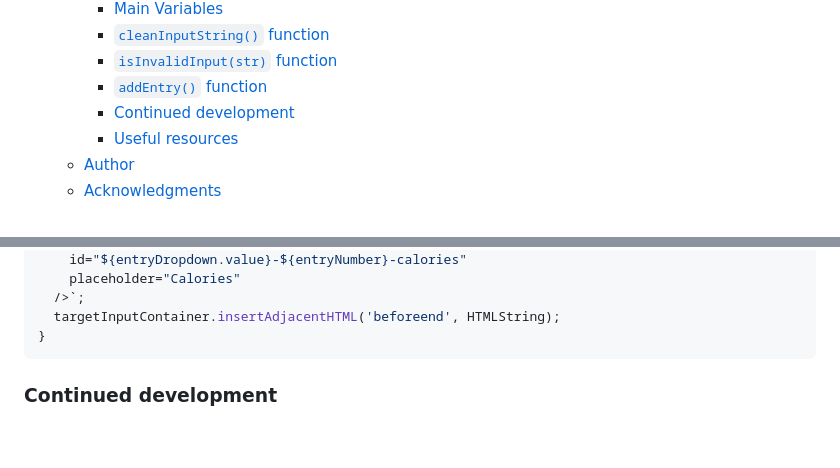
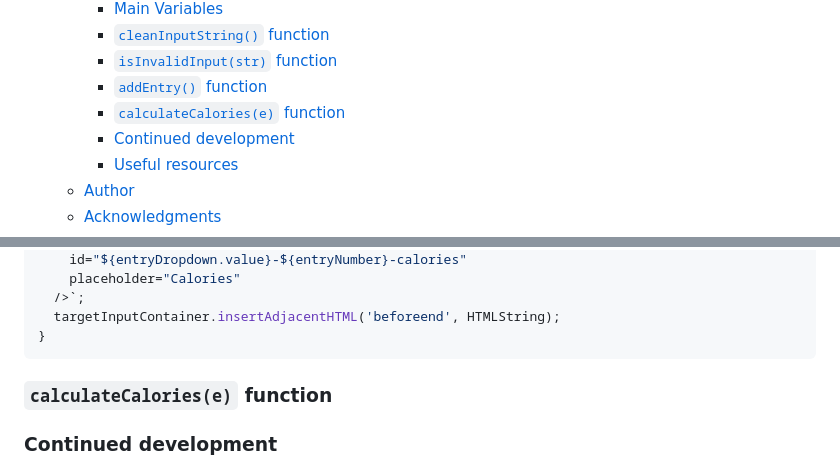
Before and after one commit to Mateus-A-Carvalho/javascript-algorithms-data-structures-fcc, a Markdown page: calorie-counter/README.md, 2 parts joined by grey strips. Drawn GitHub-style; blank space fills up the shorter version.

Commit message:
doc: add 'calculateCalories(e)' function section to README

````diff
--- a/calorie-counter/README.md
+++ b/calorie-counter/README.md
@@ -16,6 +16,7 @@ This is a solution to the [Calouries Counter - Freecodecamp.org](https://www.fre
     - [`cleanInputString()` function](#cleaninputstring-function)
     - [`isInvalidInput(str)` function](#isinvalidinputstr-function)
     - [``addEntry()`` function](#addentry-function)
+    - [`calculateCalories(e)` function](#calculatecaloriese-function)
     - [Continued development](#continued-development)
     - [Useful resources](#useful-resources)
   - [Author](#author)
@@ -104,7 +105,7 @@ function addEntry() {
   targetInputContainer.insertAdjacentHTML('beforeend', HTMLString);
 }
 ```
-
+### `calculateCalories(e)` function
 
 ### Continued development
 
````
